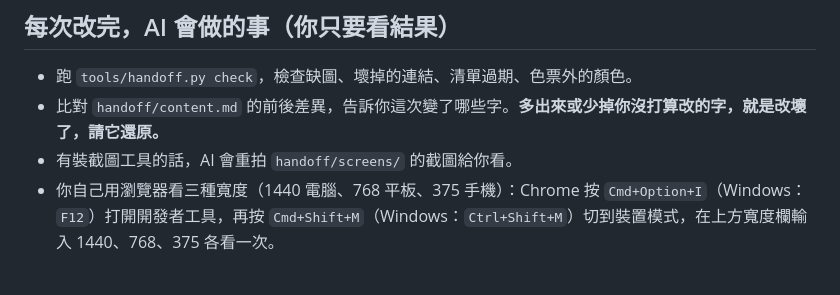
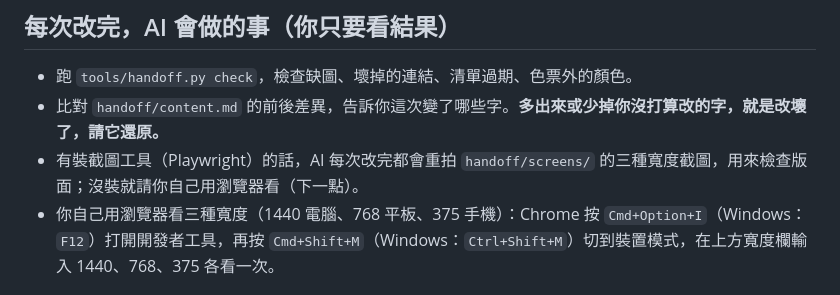
Before and after one commit to eureka-uiux/cmoney-brand-site-prototype, a Markdown page: 開始這裡.md, the part around the change. GitHub-like rendering.

```diff
--- a/開始這裡.md
+++ b/開始這裡.md
@@ -60,7 +60,7 @@ CMoney 形象網站的網頁原型，共兩頁：首頁 `index.html`、事業群
 
 - 跑 `tools/handoff.py check`，檢查缺圖、壞掉的連結、清單過期、色票外的顏色。
 - 比對 `handoff/content.md` 的前後差異，告訴你這次變了哪些字。**多出來或少掉你沒打算改的字，就是改壞了，請它還原。**
-- 有裝截圖工具的話，AI 會重拍 `handoff/screens/` 的截圖給你看。
+- 有裝截圖工具（Playwright）的話，AI 每次改完都會重拍 `handoff/screens/` 的三種寬度截圖，用來檢查版面；沒裝就請你自己用瀏覽器看（下一點）。
 - 你自己用瀏覽器看三種寬度（1440 電腦、768 平板、375 手機）：Chrome 按 `Cmd+Option+I`（Windows：`F12`）打開開發者工具，再按 `Cmd+Shift+M`（Windows：`Ctrl+Shift+M`）切到裝置模式，在上方寬度欄輸入 1440、768、375 各看一次。
 
 ## 交回給工程師
```
Also changed, not shown: AGENTS.md (+2 -2 lines).
